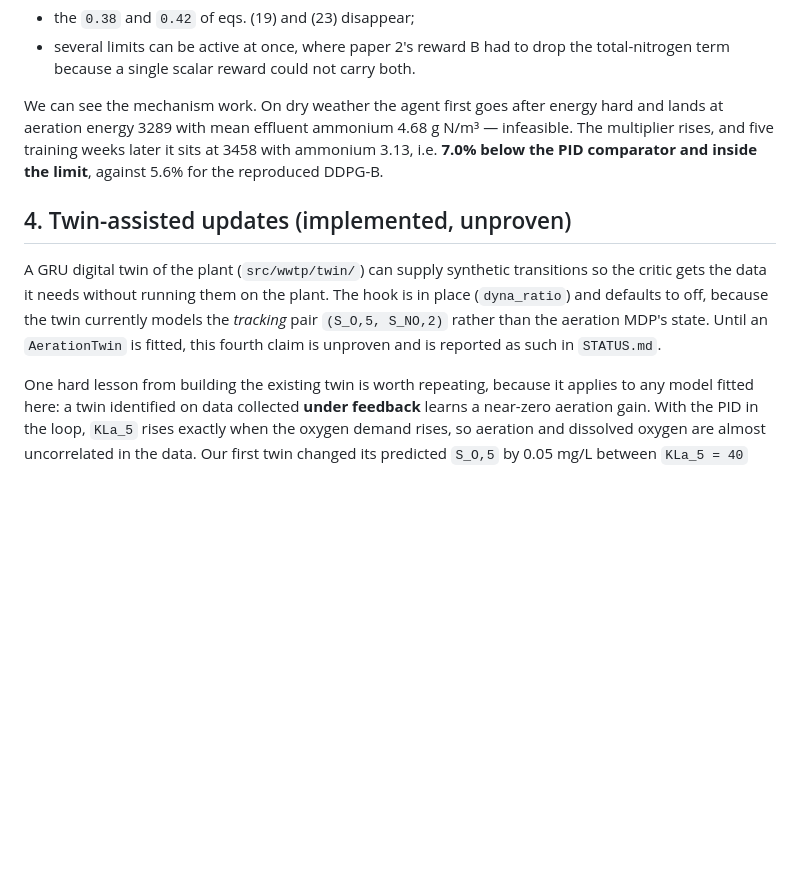
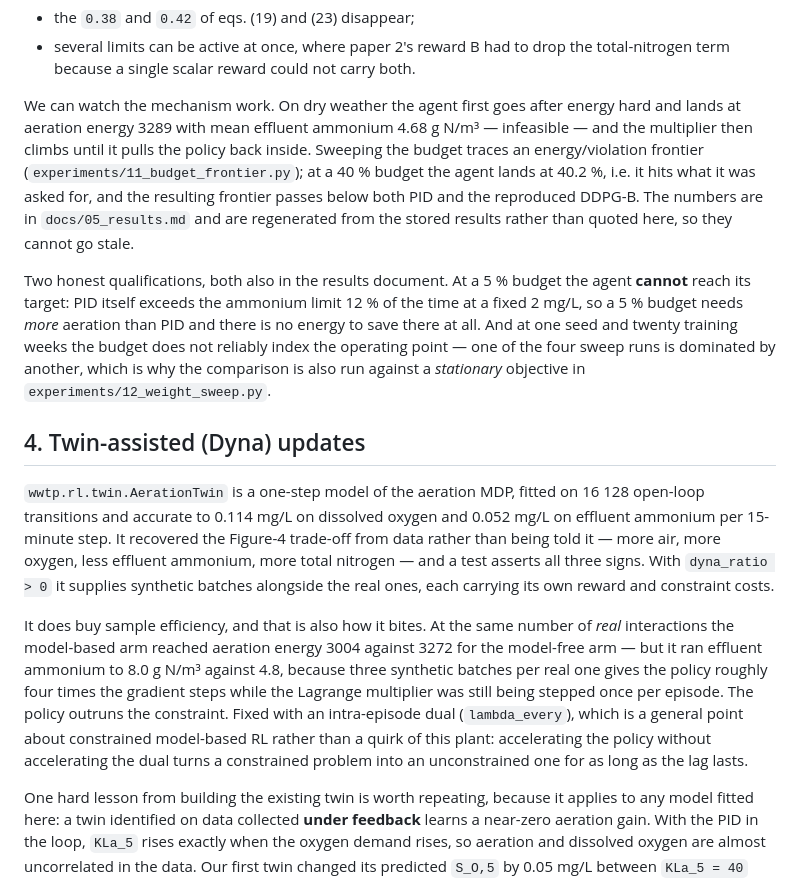
Before and after one commit to Amritha902/water_resource, a Markdown page: docs/03_novelty.md, the part around the change. Drawn GitHub-style; blank space fills up the shorter version.

Commit message:
Novelty doc: drop the stale number, point at the generated results
Section 3 quoted 'aeration energy 3458, 7.0% below PID' from an early
exploratory run. That figure is superseded by the benchmark and the budget
sweep, and a hand-copied number in a write-up is exactly the thing that goes
stale. It now describes the mechanism and points at docs/05_results.md, which
is regenerated from the stored results.

Section 4 is no longer 'implemented, unproven': the aeration twin is trained
and tested, and the Dyna arm has been run. It records what that showed --
real sample efficiency, and the constraint lag it causes.

```diff
--- a/docs/03_novelty.md
+++ b/docs/03_novelty.md
@@ -107,20 +107,45 @@ a violation rate, which keeps `lambda` interpretable. The operator specifies
 - several limits can be active at once, where paper 2's reward B had to drop
   the total-nitrogen term because a single scalar reward could not carry both.
 
-We can see the mechanism work. On dry weather the agent first goes after
+We can watch the mechanism work. On dry weather the agent first goes after
 energy hard and lands at aeration energy 3289 with mean effluent ammonium
-4.68 g N/m³ — infeasible. The multiplier rises, and five training weeks later
-it sits at 3458 with ammonium 3.13, i.e. **7.0% below the PID comparator and
-inside the limit**, against 5.6% for the reproduced DDPG-B.
+4.68 g N/m³ — infeasible — and the multiplier then climbs until it pulls the
+policy back inside. Sweeping the budget traces an energy/violation frontier
+(`experiments/11_budget_frontier.py`); at a 40 % budget the agent lands at
+40.2 %, i.e. it hits what it was asked for, and the resulting frontier passes
+below both PID and the reproduced DDPG-B. The numbers are in
+`docs/05_results.md` and are regenerated from the stored results rather than
+quoted here, so they cannot go stale.
 
-## 4. Twin-assisted updates (implemented, unproven)
+Two honest qualifications, both also in the results document. At a 5 % budget
+the agent **cannot** reach its target: PID itself exceeds the ammonium limit
+12 % of the time at a fixed 2 mg/L, so a 5 % budget needs *more* aeration
+than PID and there is no energy to save there at all. And at one seed and
+twenty training weeks the budget does not reliably index the operating point —
+one of the four sweep runs is dominated by another, which is why the
+comparison is also run against a *stationary* objective in
+`experiments/12_weight_sweep.py`.
 
-A GRU digital twin of the plant (`src/wwtp/twin/`) can supply synthetic
-transitions so the critic gets the data it needs without running them on the
-plant. The hook is in place (`dyna_ratio`) and defaults to off, because the
-twin currently models the *tracking* pair `(S_O,5, S_NO,2)` rather than the
-aeration MDP's state. Until an `AerationTwin` is fitted, this fourth claim is
-unproven and is reported as such in `STATUS.md`.
+## 4. Twin-assisted (Dyna) updates
+
+`wwtp.rl.twin.AerationTwin` is a one-step model of the aeration MDP, fitted
+on 16 128 open-loop transitions and accurate to 0.114 mg/L on dissolved
+oxygen and 0.052 mg/L on effluent ammonium per 15-minute step. It recovered
+the Figure-4 trade-off from data rather than being told it — more air, more
+oxygen, less effluent ammonium, more total nitrogen — and a test asserts all
+three signs. With `dyna_ratio > 0` it supplies synthetic batches alongside
+the real ones, each carrying its own reward and constraint costs.
+
+It does buy sample efficiency, and that is also how it bites. At the same
+number of *real* interactions the model-based arm reached aeration energy
+3004 against 3272 for the model-free arm — but it ran effluent ammonium to
+8.0 g N/m³ against 4.8, because three synthetic batches per real one gives
+the policy roughly four times the gradient steps while the Lagrange
+multiplier was still being stepped once per episode. The policy outruns the
+constraint. Fixed with an intra-episode dual (`lambda_every`), which is a
+general point about constrained model-based RL rather than a quirk of this
+plant: accelerating the policy without accelerating the dual turns a
+constrained problem into an unconstrained one for as long as the lag lasts.
 
 One hard lesson from building the existing twin is worth repeating, because it
 applies to any model fitted here: a twin identified on data collected **under
```
